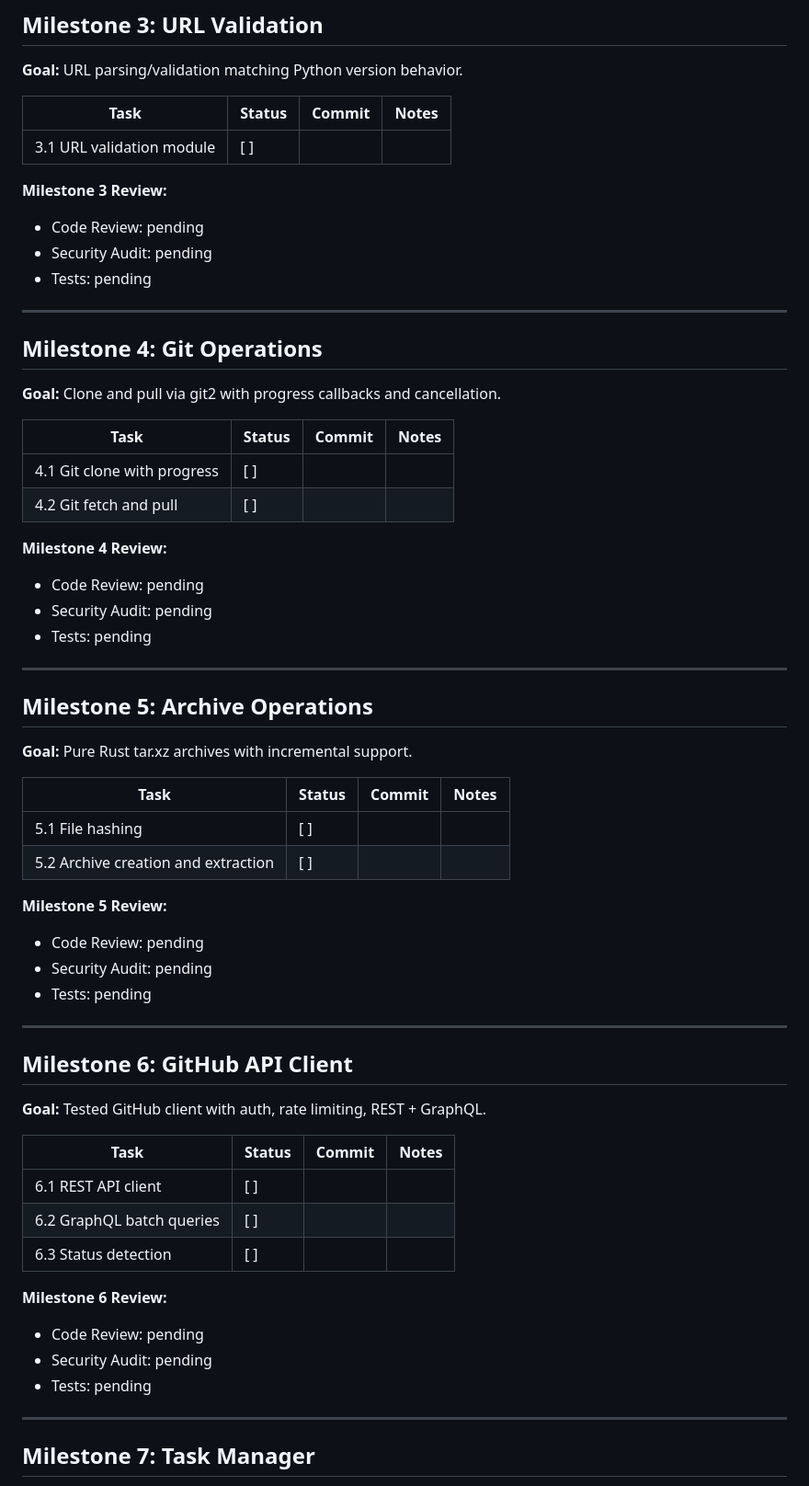
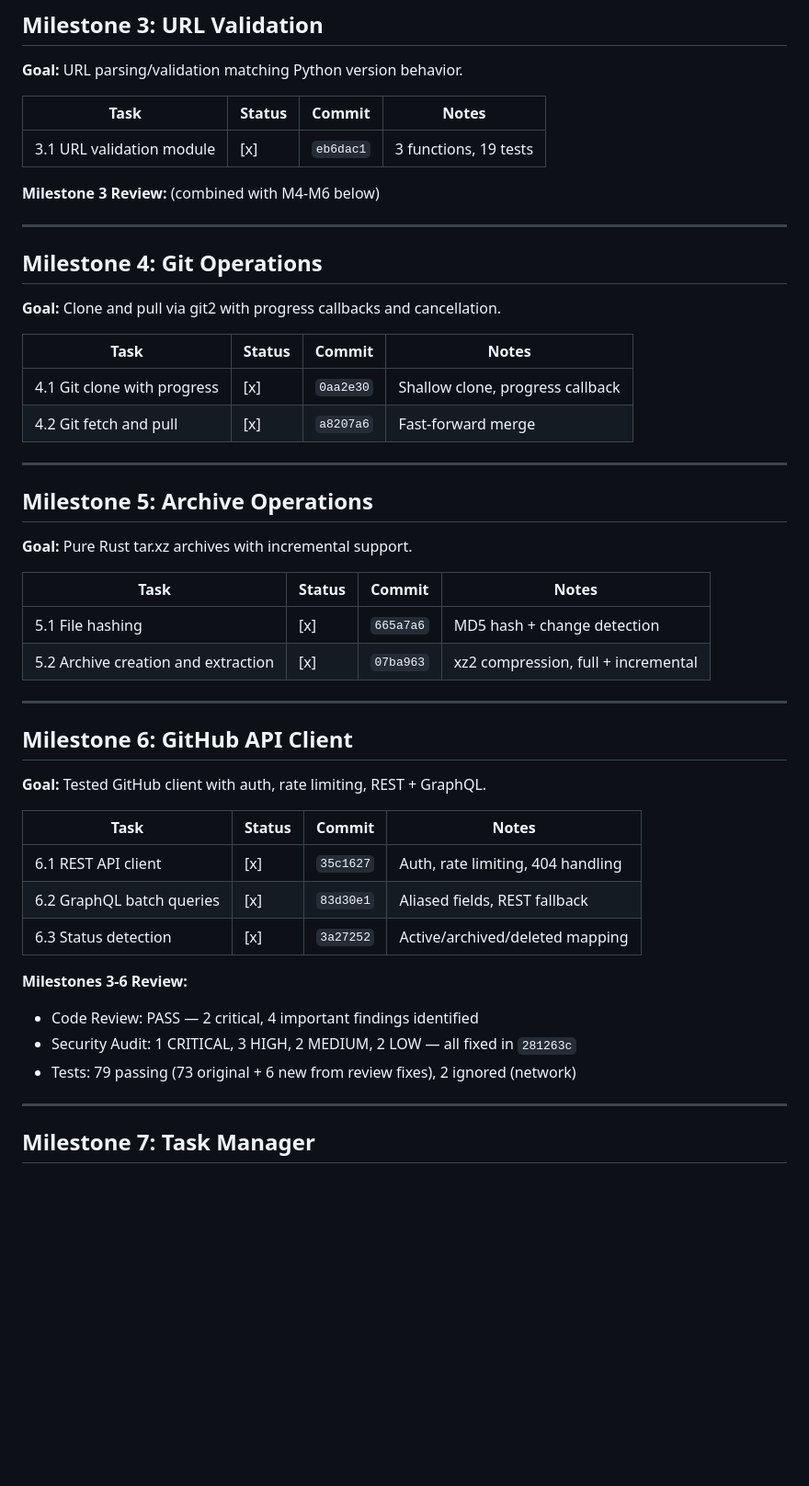
Before and after one commit to Technical-1/Git-Archiver, a Markdown page: docs/plans/PROGRESS.md, the part around one of its changes. Shown at 92% size. GitHub-like rendering; blank space fills up the shorter version.

Commit message:
docs: update PROGRESS.md with M3-6 review results
Generated with [Claude Code](https://claude.ai/code)
via [Happy](https://happy.engineering)

Co-Authored-By: Claude <noreply@anthropic.com>
Co-Authored-By: Happy <yesreply@happy.engineering>

```diff
--- a/docs/plans/PROGRESS.md
+++ b/docs/plans/PROGRESS.md
@@ -54,12 +54,9 @@
 
 | Task | Status | Commit | Notes |
 |------|--------|--------|-------|
-| 3.1 URL validation module | [ ] | | |
+| 3.1 URL validation module | [x] | `eb6dac1` | 3 functions, 19 tests |
 
-**Milestone 3 Review:**
-- Code Review: pending
-- Security Audit: pending
-- Tests: pending
+**Milestone 3 Review:** (combined with M4-M6 below)
 
 ---
 
@@ -69,13 +66,8 @@
 
 | Task | Status | Commit | Notes |
 |------|--------|--------|-------|
-| 4.1 Git clone with progress | [ ] | | |
-| 4.2 Git fetch and pull | [ ] | | |
-
-**Milestone 4 Review:**
-- Code Review: pending
-- Security Audit: pending
-- Tests: pending
+| 4.1 Git clone with progress | [x] | `0aa2e30` | Shallow clone, progress callback |
+| 4.2 Git fetch and pull | [x] | `a8207a6` | Fast-forward merge |
 
 ---
 
@@ -85,13 +77,8 @@
 
 | Task | Status | Commit | Notes |
 |------|--------|--------|-------|
-| 5.1 File hashing | [ ] | | |
-| 5.2 Archive creation and extraction | [ ] | | |
-
-**Milestone 5 Review:**
-- Code Review: pending
-- Security Audit: pending
-- Tests: pending
+| 5.1 File hashing | [x] | `665a7a6` | MD5 hash + change detection |
+| 5.2 Archive creation and extraction | [x] | `07ba963` | xz2 compression, full + incremental |
 
 ---
 
@@ -101,14 +88,14 @@
 
 | Task | Status | Commit | Notes |
 |------|--------|--------|-------|
-| 6.1 REST API client | [ ] | | |
-| 6.2 GraphQL batch queries | [ ] | | |
-| 6.3 Status detection | [ ] | | |
+| 6.1 REST API client | [x] | `35c1627` | Auth, rate limiting, 404 handling |
+| 6.2 GraphQL batch queries | [x] | `83d30e1` | Aliased fields, REST fallback |
+| 6.3 Status detection | [x] | `3a27252` | Active/archived/deleted mapping |
 
-**Milestone 6 Review:**
-- Code Review: pending
-- Security Audit: pending
-- Tests: pending
+**Milestones 3-6 Review:**
+- Code Review: PASS — 2 critical, 4 important findings identified
+- Security Audit: 1 CRITICAL, 3 HIGH, 2 MEDIUM, 2 LOW — all fixed in `281263c`
+- Tests: 79 passing (73 original + 6 new from review fixes), 2 ignored (network)
 
 ---
 
```
Also changed, not shown: other parts of docs/plans/PROGRESS.md (+2 -0 lines).
